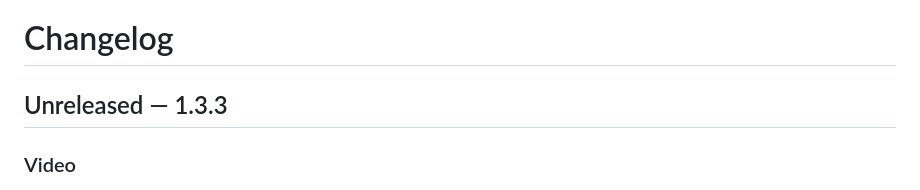
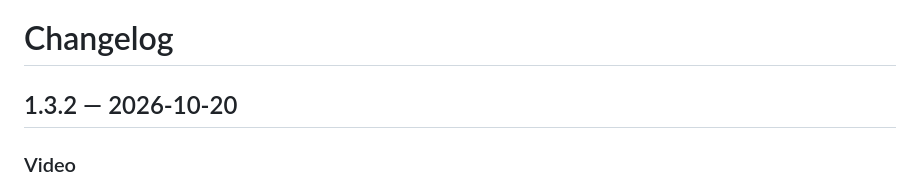
Before and after one commit to rjansendc/Cadenza, a Markdown page: CHANGELOG.md, the part around one of its changes. GitHub-like rendering.

Commit message:
fixed changelog

```diff
--- a/CHANGELOG.md
+++ b/CHANGELOG.md
@@ -1,6 +1,6 @@
 # Changelog
 
-## Unreleased — 1.3.3
+## 1.3.2 — 2026-10-20
 
 ### Video
 
```
Also changed, not shown: other parts of CHANGELOG.md (+0 -2 lines).
